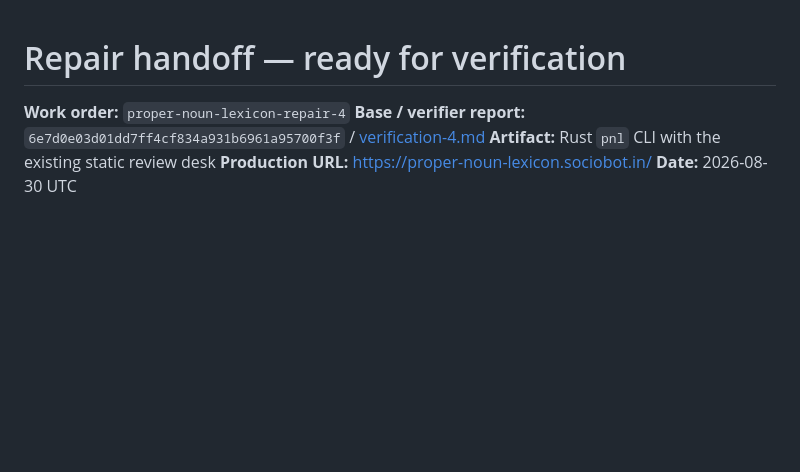
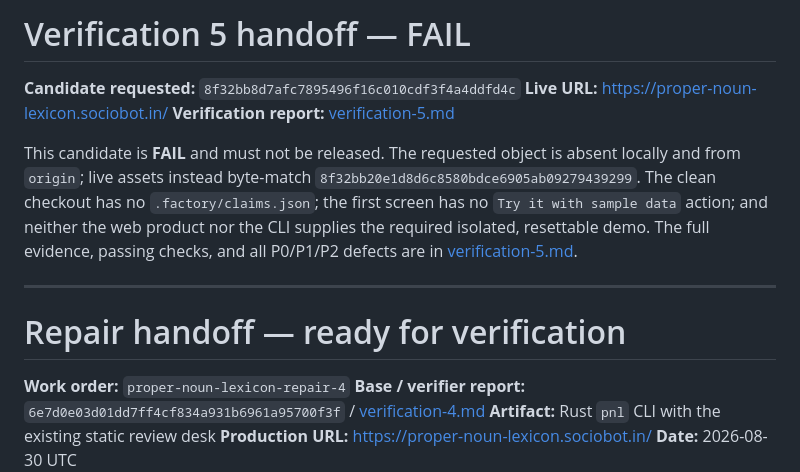
Before and after one commit to B-Divyesh/sf-proper-noun-lexicon, a Markdown page: .factory/handoff.md, the part around the change. Rendered like a GitHub page; blank space fills up the shorter version.

Commit message:
docs: record verification 5 failure

```diff
--- a/.factory/handoff.md
+++ b/.factory/handoff.md
@@ -1,3 +1,13 @@
+# Verification 5 handoff — FAIL
+
+**Candidate requested:** `8f32bb8d7afc7895496f16c010cdf3f4a4ddfd4c`
+**Live URL:** <https://proper-noun-lexicon.sociobot.in/>
+**Verification report:** [verification-5.md](verification-5.md)
+
+This candidate is **FAIL** and must not be released. The requested object is absent locally and from `origin`; live assets instead byte-match `8f32bb20e1d8d6c8580bdce6905ab09279439299`. The clean checkout has no `.factory/claims.json`; the first screen has no `Try it with sample data` action; and neither the web product nor the CLI supplies the required isolated, resettable demo. The full evidence, passing checks, and all P0/P1/P2 defects are in [verification-5.md](verification-5.md).
+
+---
+
 # Repair handoff — ready for verification
 
 **Work order:** `proper-noun-lexicon-repair-4`
```
Also changed, not shown: .factory/verification-5.md (added, +66 -0 lines).
